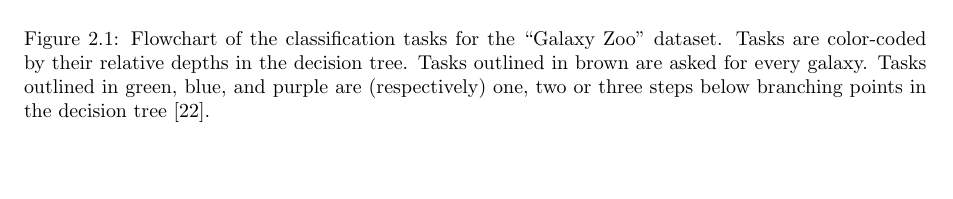
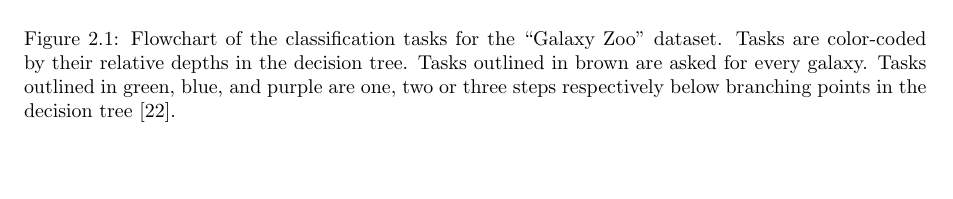
Before and after one commit to diegocasmo/ml-project, a LaTeX paper (report/main.tex, which reads report/sections/data.tex): part of page 2 of 12, cut so that both start at the same text. Compiled offline with pdfLaTeX.

Commit message:
move respectivaly reference

```diff
--- a/report/sections/data.tex
+++ b/report/sections/data.tex
@@ -11,5 +11,5 @@
 \begin{figure}[h] \label{decision-tree}
   \centering
   \includegraphics[scale=0.9]{figures/decision-tree.jpg}
-  \caption{Flowchart of the classification tasks for the "Galaxy Zoo" dataset. Tasks are color-coded by their relative depths in the decision tree. Tasks outlined in brown are asked for every galaxy. Tasks outlined in green, blue, and purple are (respectively) one, two or three steps below branching points in the decision tree \cite{galaxyzoo2}.}
+  \caption{Flowchart of the classification tasks for the "Galaxy Zoo" dataset. Tasks are color-coded by their relative depths in the decision tree. Tasks outlined in brown are asked for every galaxy. Tasks outlined in green, blue, and purple are one, two or three steps respectively below branching points in the decision tree \cite{galaxyzoo2}.}
 \end{figure}
```
